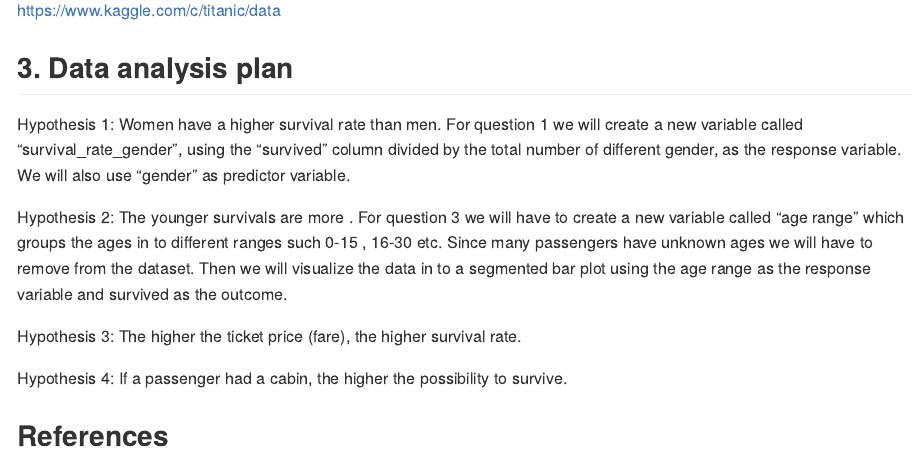
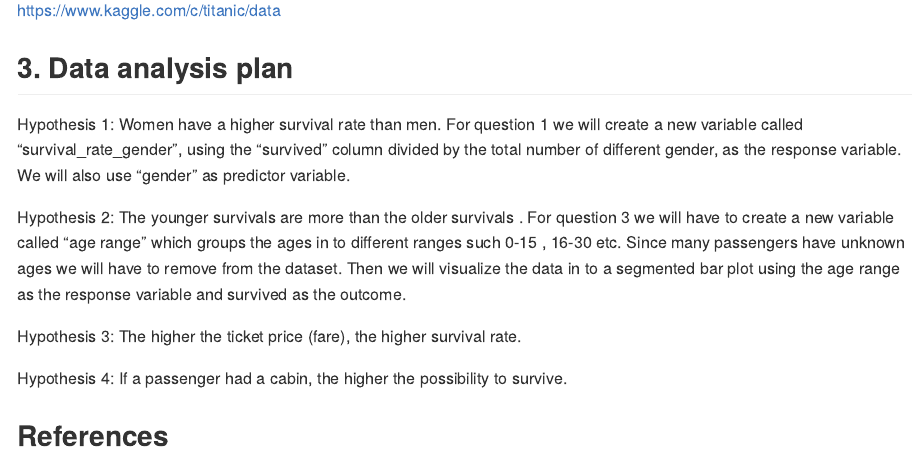
Before and after one commit to ids-s1-21/project-XEMteam, an R Markdown document (proposal/proposal.Rmd): the page in a window 1100 px wide, from 1920 px down. Rendered offline with R 4.5, knitr and Pandoc, with nearby package versions.

Commit message:
section 3

```diff
--- a/proposal/proposal.Rmd
+++ b/proposal/proposal.Rmd
@@ -59,7 +59,7 @@ https://www.kaggle.com/c/titanic/data
 Hypothesis 1: Women have a higher survival rate than men.
 For question 1 we will create a new variable called "survival_rate_gender", using the "survived" column divided by the total number of different gender, as the response variable. We will also use "gender" as predictor variable.
 
-Hypothesis 2: The younger survivals are more .
+Hypothesis 2: The younger survivals are more than the older survivals  .
 For question 3 we will have to create a new variable called "age range" which groups the ages in to different ranges such 0-15 , 16-30 etc. Since many passengers have unknown ages we will have to remove from the dataset. Then we will visualize the data in to a segmented bar plot using the age range as the response variable and survived as the outcome.
 
 Hypothesis 3: The higher the ticket price (fare), the higher survival rate.
```
